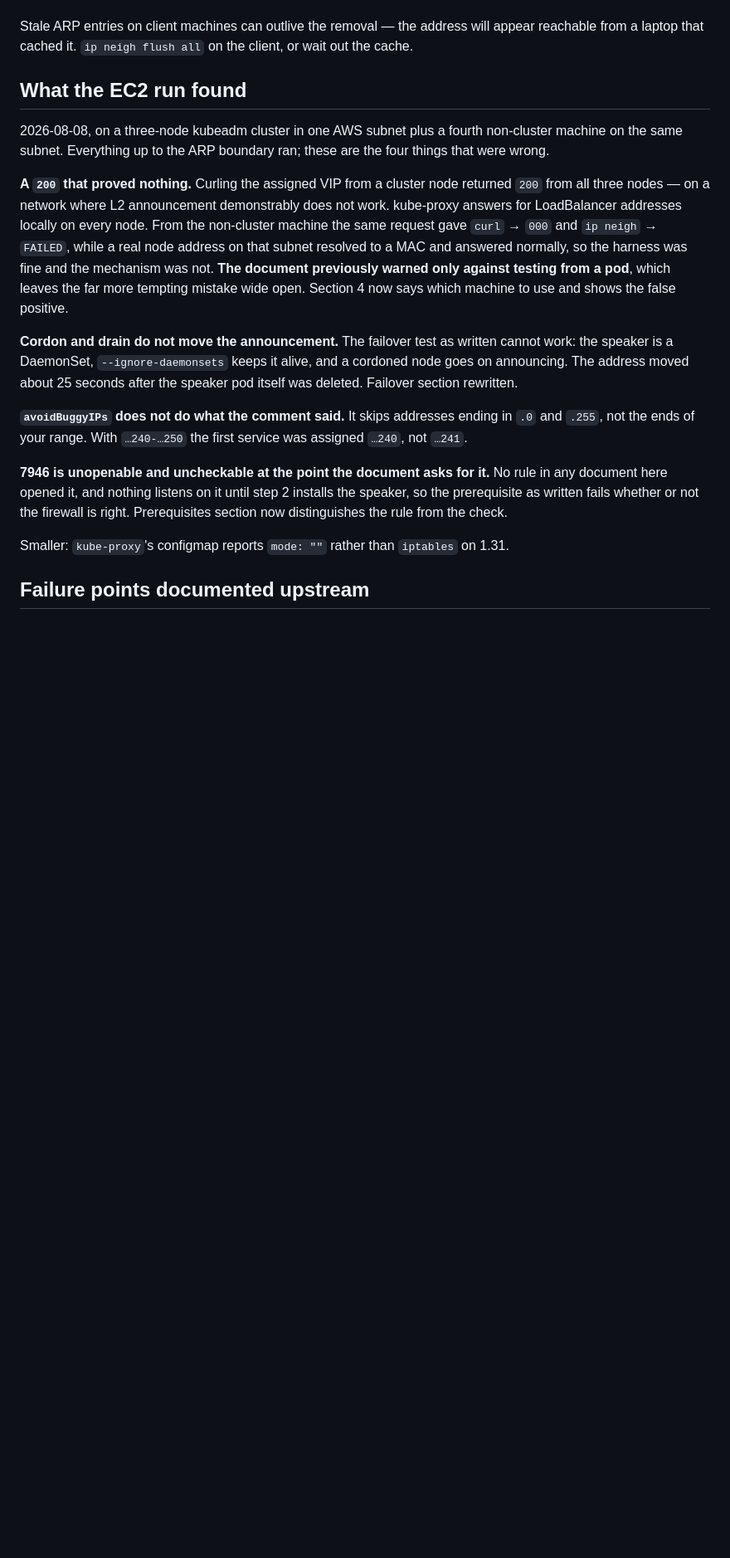
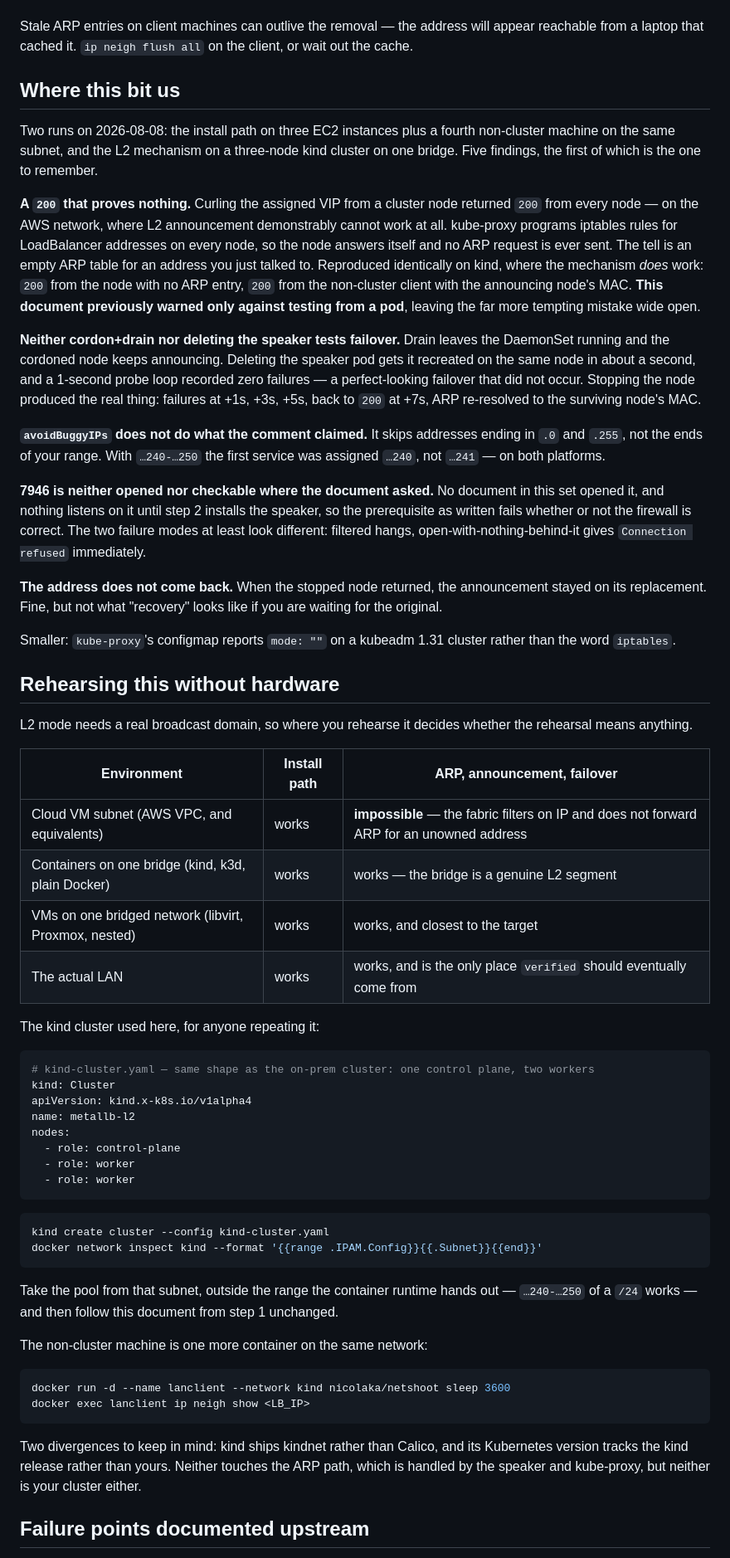
Before and after one commit to jeonck/handson, a Markdown page: 01-install/metallb-l2-onprem.md, the part around one of its changes. Shown at 83% size. GitHub-like rendering; blank space fills up the shorter version.

````diff
--- a/01-install/metallb-l2-onprem.md
+++ b/01-install/metallb-l2-onprem.md
@@ -353,33 +370,84 @@ If kube-proxy was switched to `strictARP: true` in step 1 and you are removing M
 
 Stale ARP entries on client machines can outlive the removal — the address will appear reachable from a laptop that cached it. `ip neigh flush all` on the client, or wait out the cache.
 
-## What the EC2 run found
+## Where this bit us
 
-2026-08-08, on a three-node kubeadm cluster in one AWS subnet plus a fourth non-cluster machine on
-the same subnet. Everything up to the ARP boundary ran; these are the four things that were wrong.
+Two runs on 2026-08-08: the install path on three EC2 instances plus a fourth non-cluster machine on
+the same subnet, and the L2 mechanism on a three-node kind cluster on one bridge. Five findings, the
+first of which is the one to remember.
 
-**A `200` that proved nothing.** Curling the assigned VIP from a cluster node returned `200` from all
-three nodes — on a network where L2 announcement demonstrably does not work. kube-proxy answers for
-LoadBalancer addresses locally on every node. From the non-cluster machine the same request gave
-`curl` → `000` and `ip neigh` → `FAILED`, while a real node address on that subnet resolved to a MAC
-and answered normally, so the harness was fine and the mechanism was not. **The document previously
-warned only against testing from a pod**, which leaves the far more tempting mistake wide open.
-Section 4 now says which machine to use and shows the false positive.
+**A `200` that proves nothing.** Curling the assigned VIP from a cluster node returned `200` from
+every node — on the AWS network, where L2 announcement demonstrably cannot work at all. kube-proxy
+programs iptables rules for LoadBalancer addresses on every node, so the node answers itself and no
+ARP request is ever sent. The tell is an empty ARP table for an address you just talked to.
+Reproduced identically on kind, where the mechanism *does* work: `200` from the node with no ARP
+entry, `200` from the non-cluster client with the announcing node's MAC. **This document previously
+warned only against testing from a pod**, leaving the far more tempting mistake wide open.
 
-**Cordon and drain do not move the announcement.** The failover test as written cannot work: the
-speaker is a DaemonSet, `--ignore-daemonsets` keeps it alive, and a cordoned node goes on announcing.
-The address moved about 25 seconds after the speaker pod itself was deleted. Failover section
-rewritten.
+**Neither cordon+drain nor deleting the speaker tests failover.** Drain leaves the DaemonSet running
+and the cordoned node keeps announcing. Deleting the speaker pod gets it recreated on the same node
+in about a second, and a 1-second probe loop recorded zero failures — a perfect-looking failover that
+did not occur. Stopping the node produced the real thing: failures at +1s, +3s, +5s, back to `200` at
++7s, ARP re-resolved to the surviving node's MAC.
 
-**`avoidBuggyIPs` does not do what the comment said.** It skips addresses ending in `.0` and `.255`,
-not the ends of your range. With `…240-…250` the first service was assigned `…240`, not `…241`.
+**`avoidBuggyIPs` does not do what the comment claimed.** It skips addresses ending in `.0` and
+`.255`, not the ends of your range. With `…240-…250` the first service was assigned `…240`, not
+`…241` — on both platforms.
 
-**7946 is unopenable and uncheckable at the point the document asks for it.** No rule in any document
-here opened it, and nothing listens on it until step 2 installs the speaker, so the prerequisite as
-written fails whether or not the firewall is right. Prerequisites section now distinguishes the rule
-from the check.
+**7946 is neither opened nor checkable where the document asked.** No document in this set opened it,
+and nothing listens on it until step 2 installs the speaker, so the prerequisite as written fails
+whether or not the firewall is correct. The two failure modes at least look different: filtered
+hangs, open-with-nothing-behind-it gives `Connection refused` immediately.
 
-Smaller: `kube-proxy`'s configmap reports `mode: ""` rather than `iptables` on 1.31.
+**The address does not come back.** When the stopped node returned, the announcement stayed on its
+replacement. Fine, but not what "recovery" looks like if you are waiting for the original.
+
+Smaller: `kube-proxy`'s configmap reports `mode: ""` on a kubeadm 1.31 cluster rather than the word
+`iptables`.
+
+## Rehearsing this without hardware
+
+L2 mode needs a real broadcast domain, so where you rehearse it decides whether the rehearsal means
+anything.
+
+| Environment | Install path | ARP, announcement, failover |
+|---|---|---|
+| Cloud VM subnet (AWS VPC, and equivalents) | works | **impossible** — the fabric filters on IP and does not forward ARP for an unowned address |
+| Containers on one bridge (kind, k3d, plain Docker) | works | works — the bridge is a genuine L2 segment |
+| VMs on one bridged network (libvirt, Proxmox, nested) | works | works, and closest to the target |
+| The actual LAN | works | works, and is the only place `verified` should eventually come from |
+
+The kind cluster used here, for anyone repeating it:
+
+```yaml
+# kind-cluster.yaml — same shape as the on-prem cluster: one control plane, two workers
+kind: Cluster
+apiVersion: kind.x-k8s.io/v1alpha4
+name: metallb-l2
+nodes:
+  - role: control-plane
+  - role: worker
+  - role: worker
+```
+
+```bash
+kind create cluster --config kind-cluster.yaml
+docker network inspect kind --format '{{range .IPAM.Config}}{{.Subnet}}{{end}}'
+```
+
+Take the pool from that subnet, outside the range the container runtime hands out — `…240-…250` of a
+`/24` works — and then follow this document from step 1 unchanged.
+
+The non-cluster machine is one more container on the same network:
+
+```bash
+docker run -d --name lanclient --network kind nicolaka/netshoot sleep 3600
+docker exec lanclient ip neigh show <LB_IP>
+```
+
+Two divergences to keep in mind: kind ships kindnet rather than Calico, and its Kubernetes version
+tracks the kind release rather than yours. Neither touches the ARP path, which is handled by the
+speaker and kube-proxy, but neither is your cluster either.
 
 ## Failure points documented upstream
 
````
Also changed, not shown: other parts of 01-install/metallb-l2-onprem.md (+51 -34 lines).
